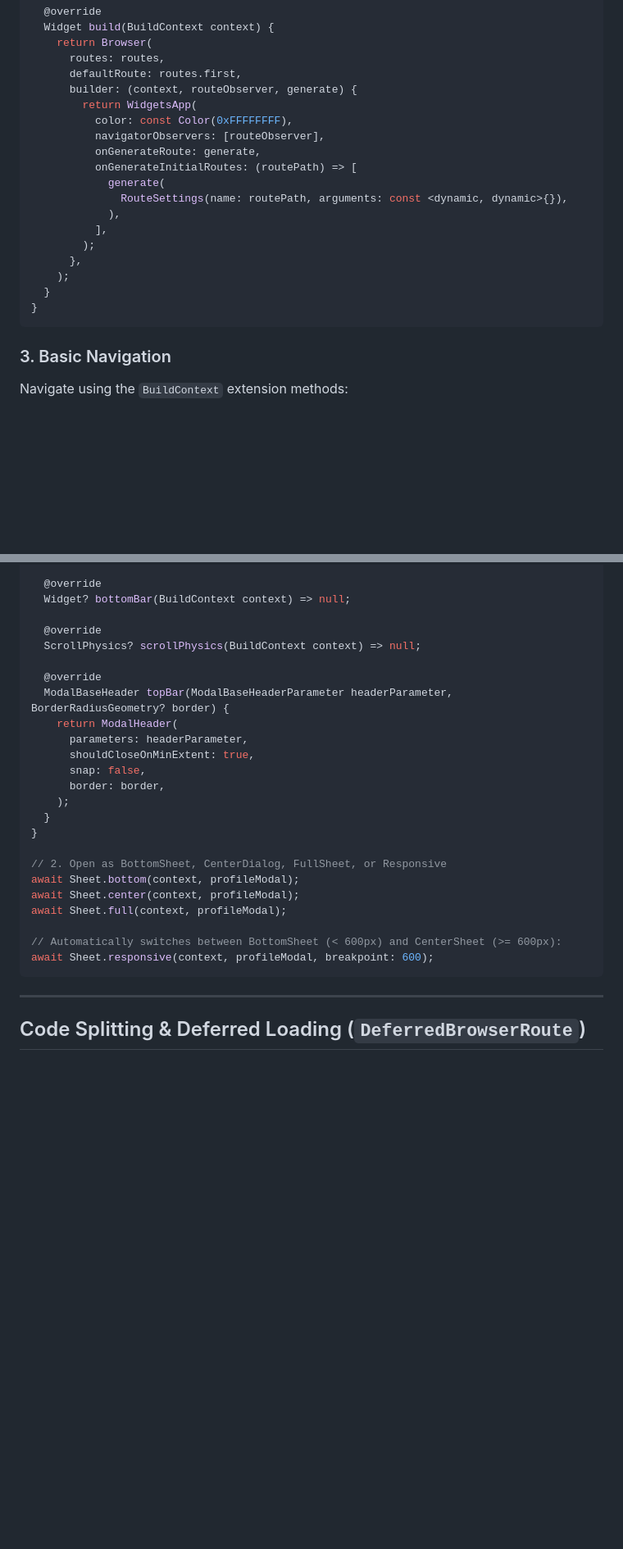
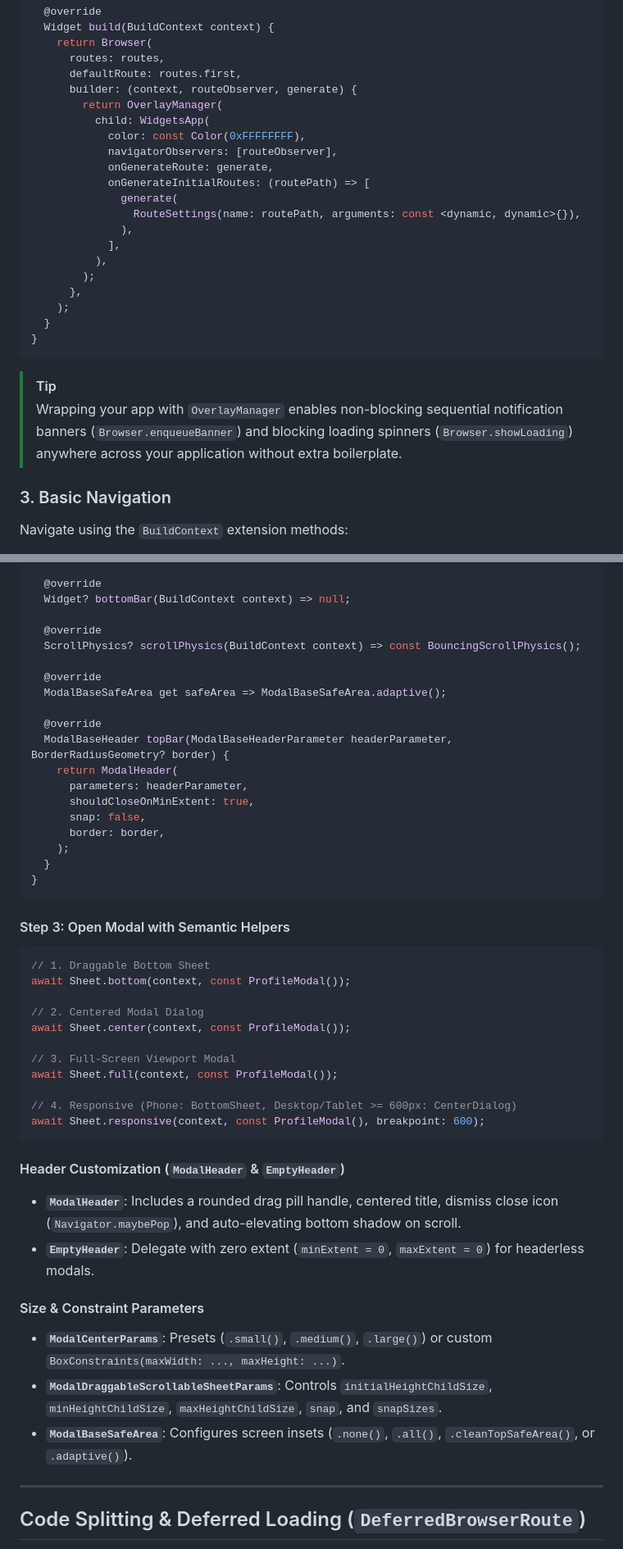
Before and after one commit to coolosos/browser_router, a Markdown page: README.md, 2 parts joined by grey strips. Shown at 82% size. Rendered like a GitHub page; blank space fills up the shorter version.

````diff
--- a/README.md
+++ b/README.md
@@ -86,21 +87,26 @@ class MyApp extends StatelessWidget {
       routes: routes,
       defaultRoute: routes.first,
       builder: (context, routeObserver, generate) {
-        return WidgetsApp(
-          color: const Color(0xFFFFFFFF),
-          navigatorObservers: [routeObserver],
-          onGenerateRoute: generate,
-          onGenerateInitialRoutes: (routePath) => [
-            generate(
-              RouteSettings(name: routePath, arguments: const <dynamic, dynamic>{}),
-            ),
-          ],
+        return OverlayManager(
+          child: WidgetsApp(
+            color: const Color(0xFFFFFFFF),
+            navigatorObservers: [routeObserver],
+            onGenerateRoute: generate,
+            onGenerateInitialRoutes: (routePath) => [
+              generate(
+                RouteSettings(name: routePath, arguments: const <dynamic, dynamic>{}),
+              ),
+            ],
+          ),
         );
       },
     );
   }
 }
 ```
+
+> [!TIP]
+> Wrapping your app with `OverlayManager` enables non-blocking sequential notification banners (`Browser.enqueueBanner`) and blocking loading spinners (`Browser.showLoading`) anywhere across your application without extra boilerplate.
 
 ### 3. Basic Navigation
 
@@ -528,7 +566,10 @@ class ProfileModal extends ModalBase<ModalCenterParams> {
   Widget? bottomBar(BuildContext context) => null;
 
   @override
-  ScrollPhysics? scrollPhysics(BuildContext context) => null;
+  ScrollPhysics? scrollPhysics(BuildContext context) => const BouncingScrollPhysics();
+
+  @override
+  ModalBaseSafeArea get safeArea => ModalBaseSafeArea.adaptive();
 
   @override
   ModalBaseHeader topBar(ModalBaseHeaderParameter headerParameter, BorderRadiusGeometry? border) {
@@ -540,15 +581,34 @@ class ProfileModal extends ModalBase<ModalCenterParams> {
     );
   }
 }
+```
 
-// 2. Open as BottomSheet, CenterDialog, FullSheet, or Responsive
-await Sheet.bottom(context, profileModal);
-await Sheet.center(context, profileModal);
-await Sheet.full(context, profileModal);
+#### Step 3: Open Modal with Semantic Helpers
 
-// Automatically switches between BottomSheet (< 600px) and CenterSheet (>= 600px):
-await Sheet.responsive(context, profileModal, breakpoint: 600);
+```dart
+// 1. Draggable Bottom Sheet
+await Sheet.bottom(context, const ProfileModal());
+
+// 2. Centered Modal Dialog
+await Sheet.center(context, const ProfileModal());
+
+// 3. Full-Screen Viewport Modal
+await Sheet.full(context, const ProfileModal());
+
+// 4. Responsive (Phone: BottomSheet, Desktop/Tablet >= 600px: CenterDialog)
+await Sheet.responsive(context, const ProfileModal(), breakpoint: 600);
 ```
+
+#### Header Customization (`ModalHeader` & `EmptyHeader`)
+
+- **`ModalHeader`**: Includes a rounded drag pill handle, centered title, dismiss close icon (`Navigator.maybePop`), and auto-elevating bottom shadow on scroll.
+- **`EmptyHeader`**: Delegate with zero extent (`minExtent = 0`, `maxExtent = 0`) for headerless modals.
+
+#### Size & Constraint Parameters
+
+- **`ModalCenterParams`**: Presets (`.small()`, `.medium()`, `.large()`) or custom `BoxConstraints(maxWidth: ..., maxHeight: ...)`.
+- **`ModalDraggableScrollableSheetParams`**: Controls `initialHeightChildSize`, `minHeightChildSize`, `maxHeightChildSize`, `snap`, and `snapSizes`.
+- **`ModalBaseSafeArea`**: Configures screen insets (`.none()`, `.all()`, `.cleanTopSafeArea()`, or `.adaptive()`).
 
 ---
 
````
Also changed, not shown: other parts of README.md (+48 -15 lines).
